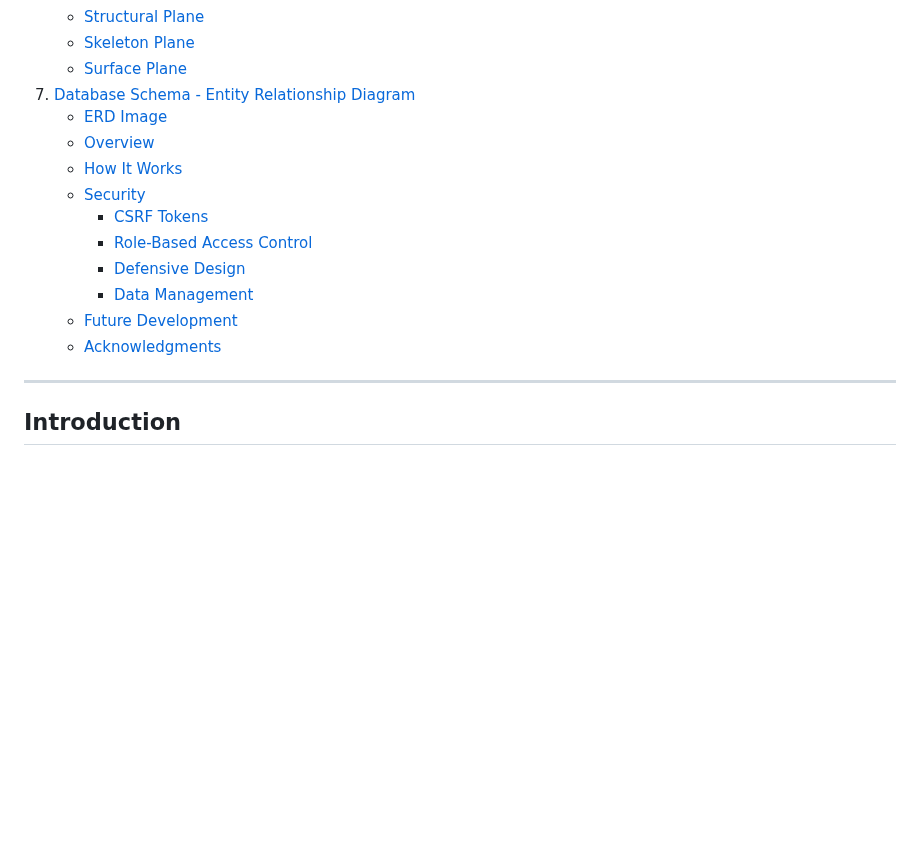
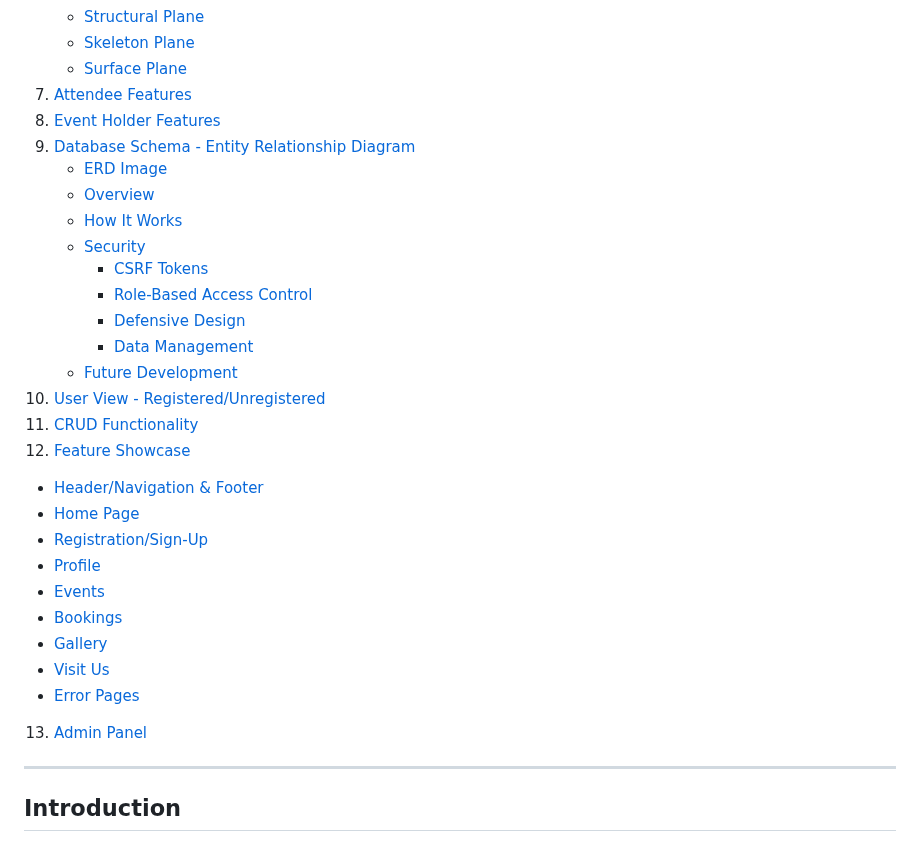
Before and after one commit to mahmudurmahid/individual-full-stack-project, a Markdown page: README.md, the part around one of its changes. Drawn GitHub-style; blank space fills up the shorter version.

```diff
--- a/README.md
+++ b/README.md
@@ -27,7 +29,9 @@
    - [Structural Plane](#structural-plane)
    - [Skeleton Plane](#skeleton-plane)
    - [Surface Plane](#surface-plane)
-7. [Database Schema - Entity Relationship Diagram](#database-schema---entity-relationship-diagram)
+7. [Attendee Features](#attendee-features)
+8. [Event Holder Features](#event-holder-features)
+9. [Database Schema - Entity Relationship Diagram](#database-schema---entity-relationship-diagram)
    - [ERD Image](#erd-image)
    - [Overview](#overview-1)
    - [How It Works](#how-it-works)
@@ -37,7 +41,21 @@
      - [Defensive Design](#defensive-design)
      - [Data Management](#data-management)
    - [Future Development](#future-development)
-   - [Acknowledgments](#acknowledgments)
+10. [User View - Registered/Unregistered](#user-view---registeredunregistered)
+11. [CRUD Functionality](#crud-functionality)
+12. [Feature Showcase](#feature-showcase)
+
+- [Header/Navigation & Footer](#headernavigation--footer)
+- [Home Page](#home-page)
+- [Registration/Sign-Up](#registration/sign-up)
+- [Profile](#profile)
+- [Events](#events)
+- [Bookings](#bookings)
+- [Gallery](#gallery)
+- [Visit Us](#visit-us)
+- [Error Pages](#error-pages)
+
+13. [Admin Panel](#admin-panel)
 
 ---
 
```
Also changed, not shown: other parts of README.md (+118 -4 lines).
